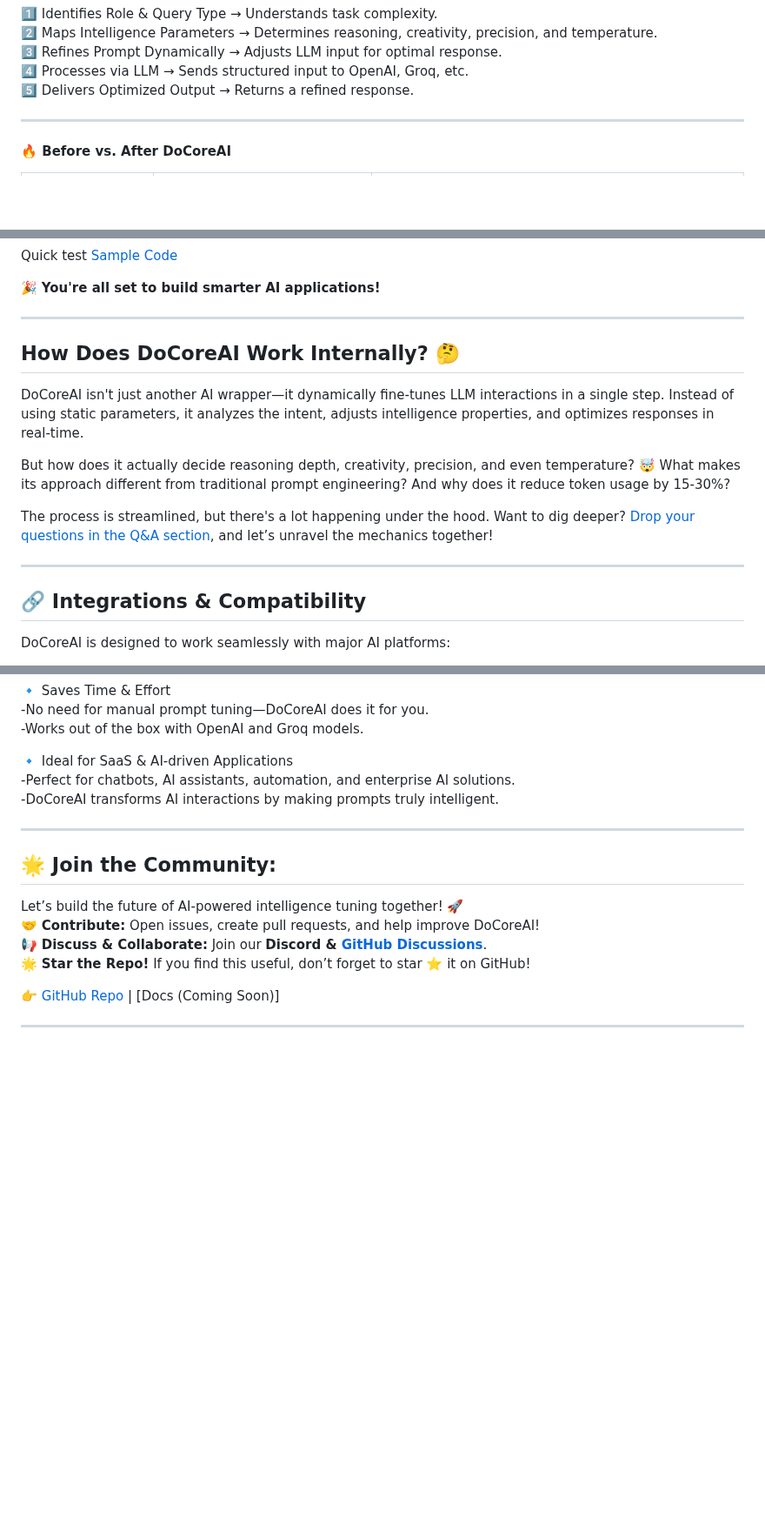
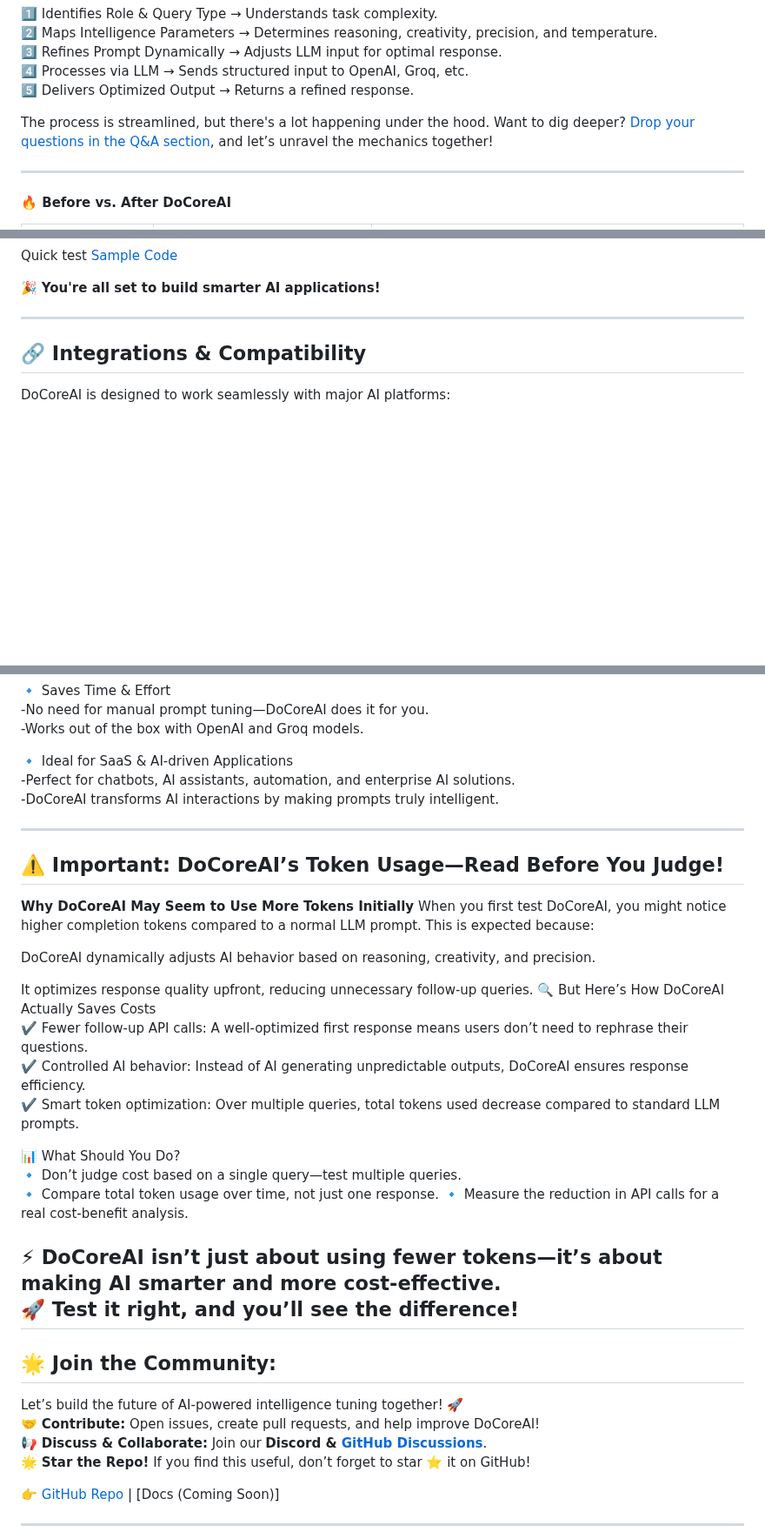
Before and after one commit to SajiJohnMiranda/DoCoreAI, a Markdown page: README.md, 3 parts joined by grey strips. Shown at 87% size. Rendered like a GitHub page; blank space fills up the shorter version.

Commit message:
added DoCoreAI’s Token Usage

```diff
--- a/README.md
+++ b/README.md
@@ -76,6 +76,8 @@ In simple words, DoCoreAI follows a structured process to enhance AI prompts:
 3️⃣ Refines Prompt Dynamically → Adjusts LLM input for optimal response.
 4️⃣ Processes via LLM → Sends structured input to OpenAI, Groq, etc.
 5️⃣ Delivers Optimized Output → Returns a refined response.
+
+The process is streamlined, but there's a lot happening under the hood. Want to dig deeper? [Drop your questions in the Q&A section](https://github.com/SajiJohnMiranda/DoCoreAI/discussions/categories/q-a), and let’s unravel the mechanics together!
 
 ---
 
@@ -238,15 +240,6 @@ Quick test [Sample Code](https://github.com/SajiJohnMiranda/DoCoreAI/tree/main/t
 
 ---
 
-## How Does DoCoreAI Work Internally? 🤔
-
-DoCoreAI isn't just another AI wrapper—it dynamically fine-tunes LLM interactions in a single step. Instead of using static parameters, it analyzes the intent, adjusts intelligence properties, and optimizes responses in real-time.
-
-But how does it actually decide reasoning depth, creativity, precision, and even temperature? 🤯 What makes its approach different from traditional prompt engineering? And why does it reduce token usage by 15-30%?
-
-The process is streamlined, but there's a lot happening under the hood. Want to dig deeper? [Drop your questions in the Q&A section](https://github.com/SajiJohnMiranda/DoCoreAI/discussions/categories/q-a), and let’s unravel the mechanics together!
-
----
 
 ## 🔗 Integrations & Compatibility
 DoCoreAI is designed to work seamlessly with major AI platforms:
@@ -270,6 +263,27 @@ DoCoreAI is designed to work seamlessly with major AI platforms:
 -Perfect for chatbots, AI assistants, automation, and enterprise AI solutions.
 -DoCoreAI transforms AI interactions by making prompts truly intelligent.
 
+---
+## ⚠️ Important: DoCoreAI’s Token Usage—Read Before You Judge!
+
+**Why DoCoreAI May Seem to Use More Tokens Initially**
+When you first test DoCoreAI, you might notice higher completion tokens compared to a normal LLM prompt. This is expected because:
+
+DoCoreAI dynamically adjusts AI behavior based on reasoning, creativity, and precision.
+
+It optimizes response quality upfront, reducing unnecessary follow-up queries.
+🔍 But Here’s How DoCoreAI Actually Saves Costs
+✔️ Fewer follow-up API calls: A well-optimized first response means users don’t need to rephrase their questions.
+✔️ Controlled AI behavior: Instead of AI generating unpredictable outputs, DoCoreAI ensures response efficiency.
+✔️ Smart token optimization: Over multiple queries, total tokens used decrease compared to standard LLM prompts.
+
+📊 What Should You Do?
+🔹 Don’t judge cost based on a single query—test multiple queries.
+🔹 Compare total token usage over time, not just one response.
+🔹 Measure the reduction in API calls for a real cost-benefit analysis.
+
+⚡ DoCoreAI isn’t just about using fewer tokens—it’s about making AI smarter and more cost-effective.
+🚀 Test it right, and you’ll see the difference!
 ---
 
 ## 🌟 Join the Community:
```
